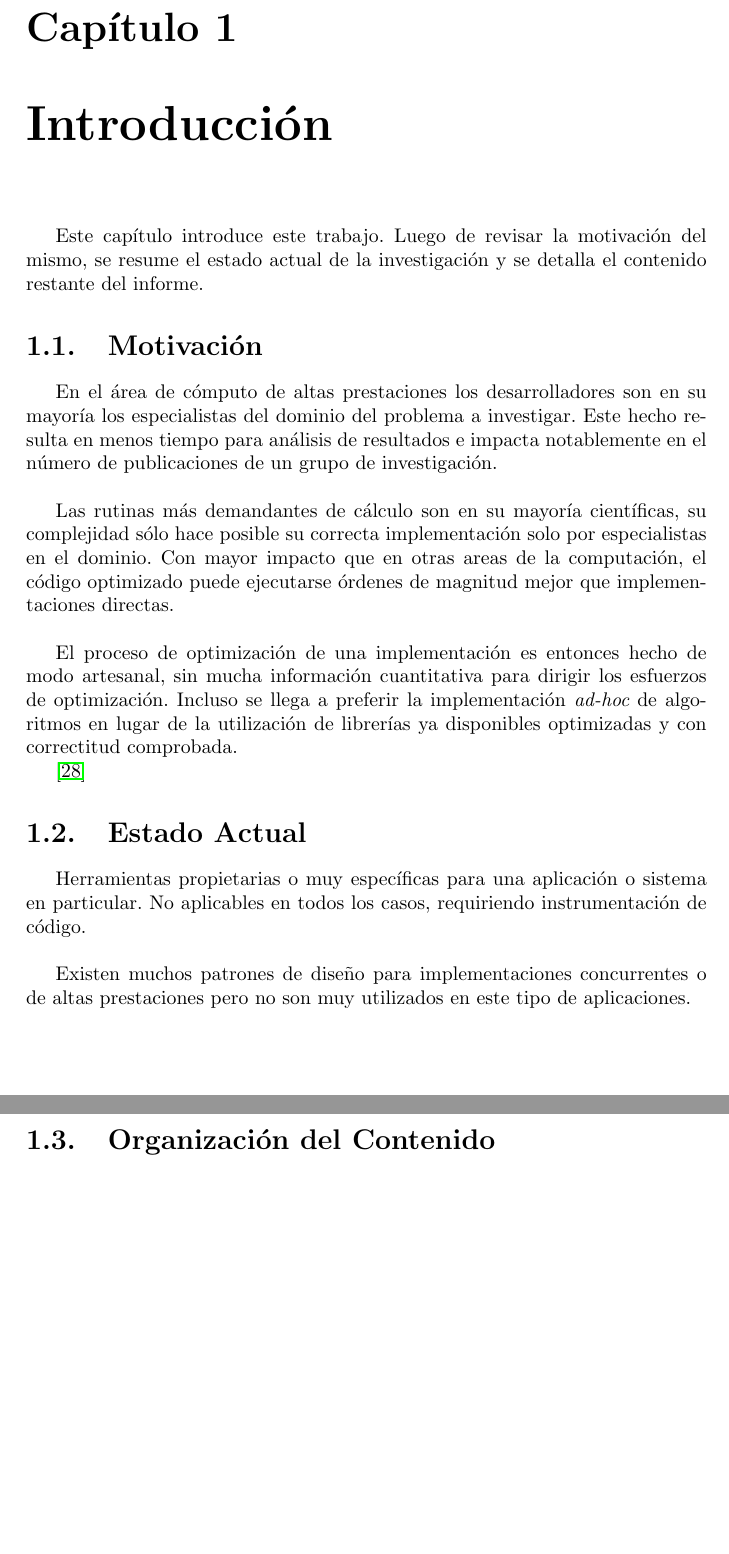
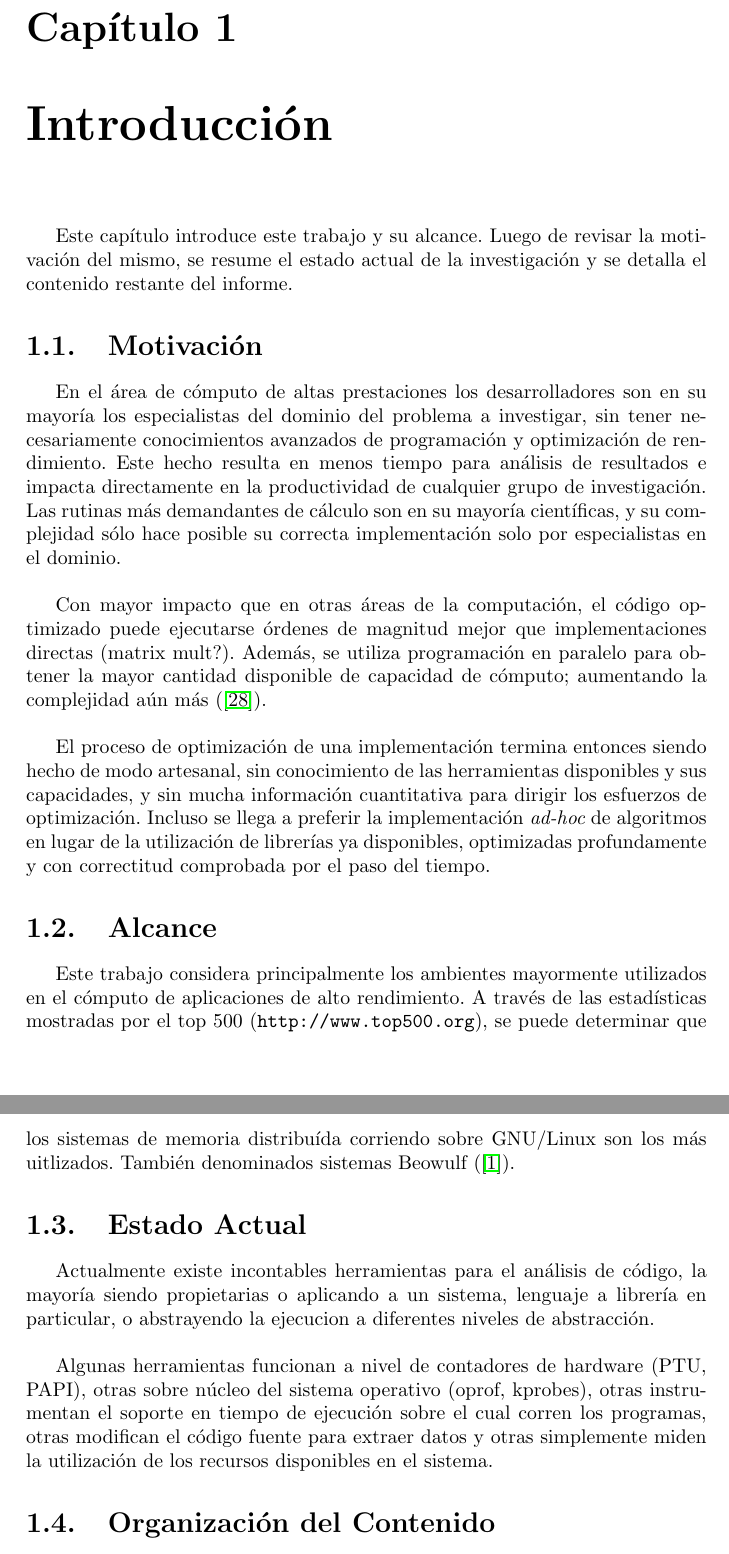
Before and after one commit to moreandres/mpi-skel, a LaTeX document (doc/report.tex): two parts of pages 4 and 5 of 19, joined at a grey line, cut so that both start at the same text, the shorter picture padded with empty space. Compiled offline with pdfLaTeX.

Commit message:
expanded

```diff
--- a/doc/report.tex
+++ b/doc/report.tex
@@ -53,42 +48,49 @@
 
 \chapter{Introducci\'on}
 
-Este cap\'itulo introduce este trabajo. Luego de revisar la motivaci\'on del mismo,
+Este cap\'itulo introduce este trabajo y su alcance. Luego de revisar la motivaci\'on del mismo,
 se resume el estado actual de la investigaci\'on y se detalla el contenido restante
 del informe.
 
 \section{Motivaci\'on}
 
 En el \'area de c\'omputo de altas prestaciones los desarrolladores son en su mayor\'ia los
-especialistas del dominio del problema a investigar. Este hecho resulta en menos tiempo para
-an\'alisis de resultados e impacta notablemente en el n\'umero de publicaciones de un grupo de
- investigaci\'on.
+especialistas del dominio del problema a investigar, sin tener necesariamente conocimientos
+avanzados de programaci\'on y optimizaci\'on de rendimiento. Este hecho resulta en menos tiempo para
+an\'alisis de resultados e impacta directamente en la productividad de cualquier grupo de investigaci\'on.
+Las rutinas m\'as demandantes de c\'alculo  son en su mayor\'ia cient\'ificas, y su complejidad s\'olo hace
+posible su correcta implementaci\'on solo por especialistas en el dominio.
 
 \bigskip
 
-Las rutinas m\'as demandantes de c\'alculo son en su mayor\'ia cient\'ificas, su complejidad s\'olo
-hace posible su correcta implementaci\'on solo por especialistas en el dominio.
-Con mayor impacto que en otras areas de la computaci\'on, el c\'odigo optimizado puede ejecutarse
-\'ordenes de magnitud mejor que implementaciones directas.
+Con mayor impacto que en otras \'areas de la computaci\'on, el c\'odigo optimizado puede ejecutarse
+\'ordenes de magnitud mejor que implementaciones directas (matrix mult?). Adem\'as, se utiliza programaci\'on en paralelo
+para obtener la mayor cantidad disponible de capacidad de c\'omputo; aumentando la complejidad a\'un m\'as (\cite{parallel-programming}).
 
 \bigskip
 
-El proceso de optimizaci\'on de una implementaci\'on es entonces hecho de modo artesanal,
-sin mucha informaci\'on cuantitativa para dirigir los esfuerzos de optimizaci\'on.
-Incluso se llega a preferir la implementaci\'on {\em ad-hoc} de algoritmos en lugar de la
-utilizaci\'on de librer\'ias ya disponibles optimizadas y con correctitud comprobada.
+El proceso de optimizaci\'on de una implementaci\'on termina entonces siendo hecho de modo artesanal,
+sin conocimiento de las herramientas disponibles y sus capacidades, y sin mucha informaci\'on cuantitativa
+para dirigir los esfuerzos de optimizaci\'on.
+Incluso se llega a preferir la implementaci\'on {\em ad-hoc} de algoritmos en lugar de la utilizaci\'on de librer\'ias
+ya disponibles, optimizadas profundamente y con correctitud comprobada por el paso del tiempo.
 
-\cite{parallel-programming}
+\section{Alcance}
+
+Este trabajo considera principalmente los ambientes mayormente utilizados en el c\'omputo de aplicaciones de alto rendimiento.
+A trav\'es de las estad\'isticas mostradas por el top 500 ({\tt http://www.top500.org}), se puede determinar que los sistemas de memoria distribu\'ida
+corriendo sobre GNU/Linux son los m\'as uitlizados. Tambi\'en denominados sistemas Beowulf (\cite{beowulf}).
 
 \section{Estado Actual}
 
-Herramientas propietarias o muy espec\'ificas para una aplicaci\'on o sistema en particular.
-No aplicables en todos los casos, requiriendo instrumentaci\'on de c\'odigo.
+Actualmente existe incontables herramientas para el an\'alisis de c\'odigo, la mayor\'ia siendo propietarias
+o aplicando a un sistema, lenguaje a librer\'ia en particular, o abstrayendo la ejecucion a diferentes niveles de abstracci\'on.
 
 \bigskip
 
-Existen muchos patrones de dise\~no para implementaciones concurrentes o de altas prestaciones
-pero no son muy utilizados en este tipo de aplicaciones.
+Algunas herramientas funcionan a nivel de contadores de hardware (PTU, PAPI), otras sobre n\'ucleo del sistema operativo (oprof, kprobes),
+otras instrumentan el soporte en tiempo de ejecuci\'on sobre el cual corren los programas, otras modifican el c\'odigo fuente
+para extraer datos y otras simplemente miden la utilizaci\'on de los recursos disponibles en el sistema.
 
 \section{Organizaci\'on del Contenido}
 
```
Also changed, not shown: doc/report.tex (28 more changed lines).
